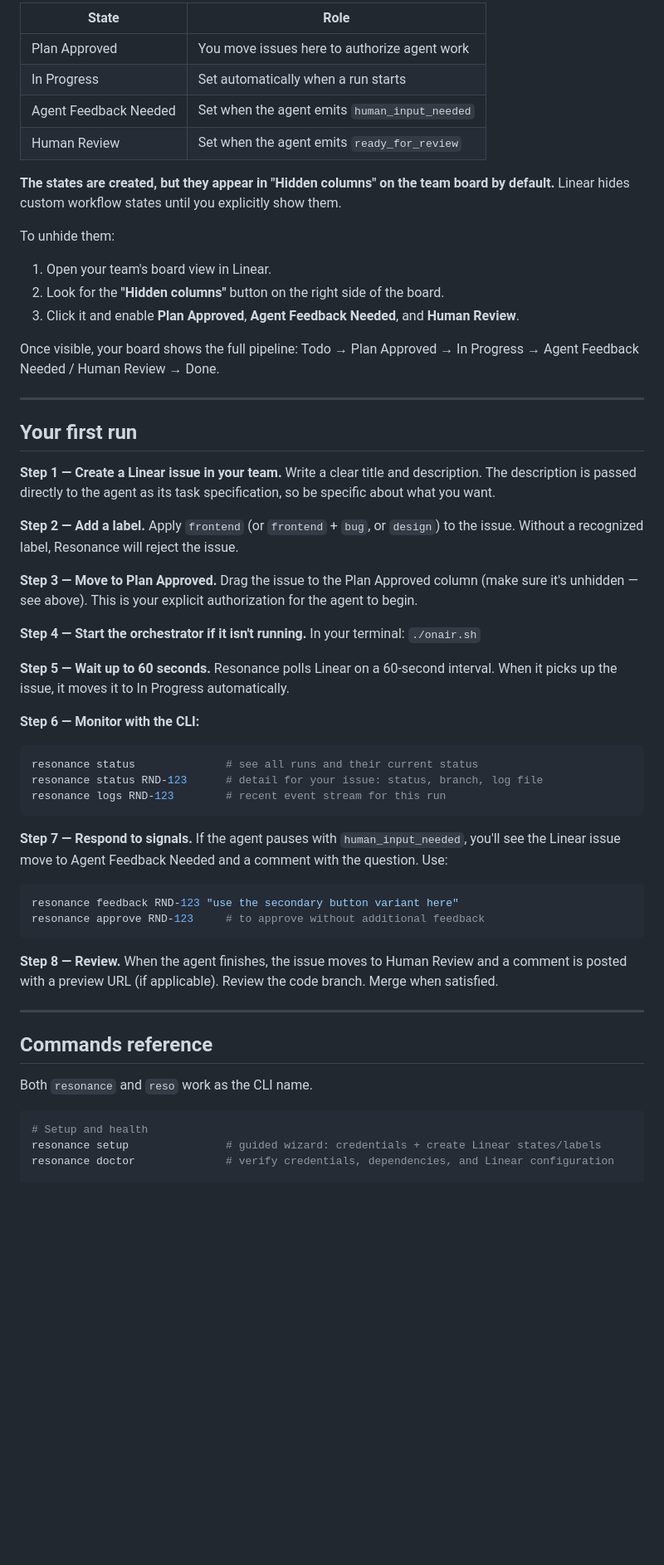
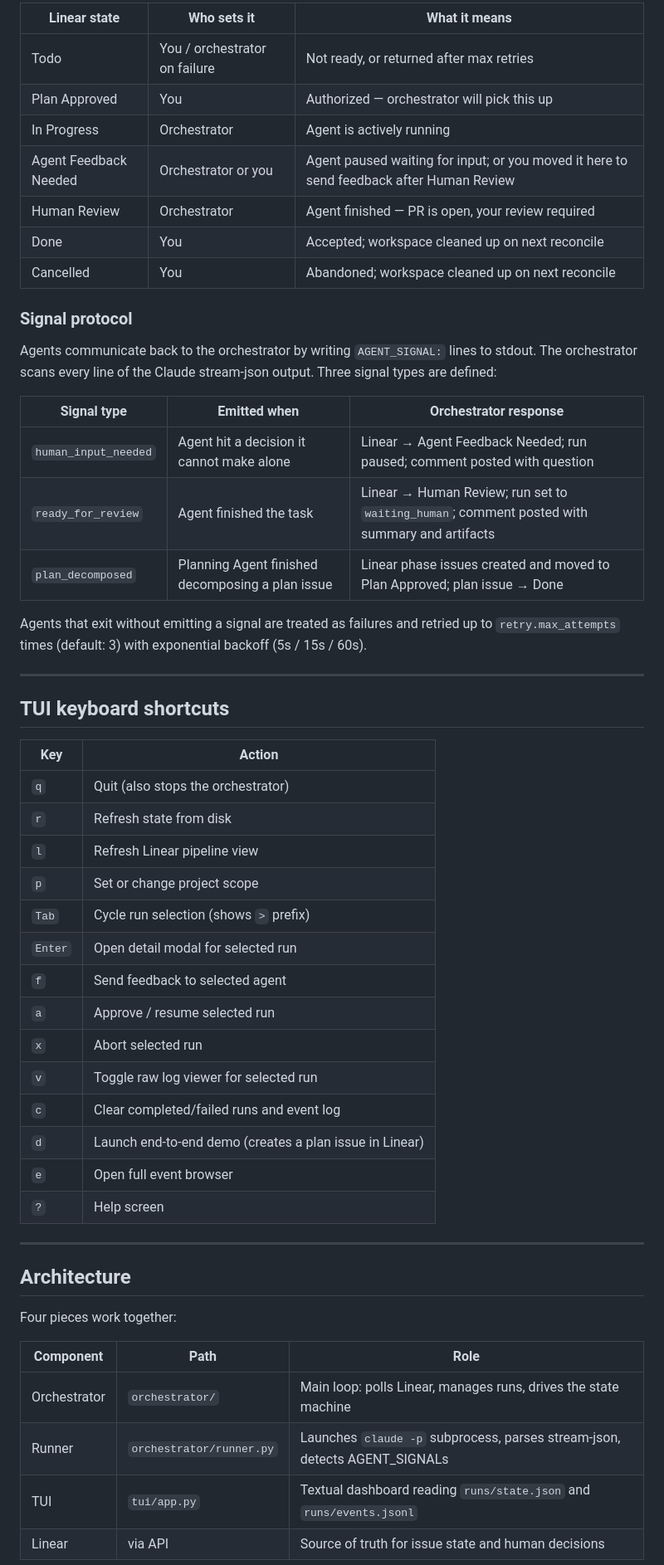
Before and after one commit to cos-QO/resonance, a Markdown page: README.md, the part around one of its changes. Shown at 83% size. Rendered like a GitHub page; blank space fills up the shorter version.

````diff
--- a/README.md
+++ b/README.md
@@ -69,57 +52,57 @@ To remove credentials and clear runtime state: `./setup.sh wipe`
 
-| State | Role |
-|---|---|
-| Plan Approved | You move issues here to authorize agent work |
-| In Progress | Set automatically when a run starts |
-| Agent Feedback Needed | Set when the agent emits `human_input_needed` |
-| Human Review | Set when the agent emits `ready_for_review` |
+| Linear state | Who sets it | What it means |
+|---|---|---|
+| Todo | You / orchestrator on failure | Not ready, or returned after max retries |
+| Plan Approved | You | Authorized — orchestrator will pick this up |
+| In Progress | Orchestrator | Agent is actively running |
+| Agent Feedback Needed | Orchestrator or you | Agent paused waiting for input; or you moved it here to send feedback after Human Review |
+| Human Review | Orchestrator | Agent finished — PR is open, your review required |
+| Done | You | Accepted; workspace cleaned up on next reconcile |
+| Cancelled | You | Abandoned; workspace cleaned up on next reconcile |
 
-**The states are created, but they appear in "Hidden columns" on the team board by default.** Linear hides custom workflow states until you explicitly show them.
+### Signal protocol
 
-To unhide them:
-1. Open your team's board view in Linear.
-2. Look for the **"Hidden columns"** button on the right side of the board.
-3. Click it and enable **Plan Approved**, **Agent Feedback Needed**, and **Human Review**.
+Agents communicate back to the orchestrator by writing `AGENT_SIGNAL:` lines to stdout. The orchestrator scans every line of the Claude stream-json output. Three signal types are defined:
 
-Once visible, your board shows the full pipeline: Todo → Plan Approved → In Progress → Agent Feedback Needed / Human Review → Done.
+| Signal type | Emitted when | Orchestrator response |
+|---|---|---|
+| `human_input_needed` | Agent hit a decision it cannot make alone | Linear → Agent Feedback Needed; run paused; comment posted with question |
+| `ready_for_review` | Agent finished the task | Linear → Human Review; run set to `waiting_human`; comment posted with summary and artifacts |
+| `plan_decomposed` | Planning Agent finished decomposing a plan issue | Linear phase issues created and moved to Plan Approved; plan issue → Done |
+
+Agents that exit without emitting a signal are treated as failures and retried up to `retry.max_attempts` times (default: 3) with exponential backoff (5s / 15s / 60s).
 
 ---
 
-## Your first run
+## TUI keyboard shortcuts
 
-**Step 1 — Create a Linear issue in your team.** Write a clear title and description. The description is passed directly to the agent as its task specification, so be specific about what you want.
-
-**Step 2 — Add a label.** Apply `frontend` (or `frontend` + `bug`, or `design`) to the issue. Without a recognized label, Resonance will reject the issue.
-
-**Step 3 — Move to Plan Approved.** Drag the issue to the Plan Approved column (make sure it's unhidden — see above). This is your explicit authorization for the agent to begin.
-
-**Step 4 — Start the orchestrator if it isn't running.** In your terminal: `./onair.sh`
-
-**Step 5 — Wait up to 60 seconds.** Resonance polls Linear on a 60-second interval. When it picks up the issue, it moves it to In Progress automatically.
-
-**Step 6 — Monitor with the CLI:**
-```bash
-resonance status              # see all runs and their current status
-resonance status RND-123      # detail for your issue: status, branch, log file
-resonance logs RND-123        # recent event stream for this run
-```
-
-**Step 7 — Respond to signals.** If the agent pauses with `human_input_needed`, you'll see the Linear issue move to Agent Feedback Needed and a comment with the question. Use:
-```bash
-resonance feedback RND-123 "use the secondary button variant here"
-resonance approve RND-123     # to approve without additional feedback
-```
-
-**Step 8 — Review.** When the agent finishes, the issue moves to Human Review and a comment is posted with a preview URL (if applicable). Review the code branch. Merge when satisfied.
+| Key | Action |
+|---|---|
+| `q` | Quit (also stops the orchestrator) |
+| `r` | Refresh state from disk |
+| `l` | Refresh Linear pipeline view |
+| `p` | Set or change project scope |
+| `Tab` | Cycle run selection (shows `>` prefix) |
+| `Enter` | Open detail modal for selected run |
+| `f` | Send feedback to selected agent |
+| `a` | Approve / resume selected run |
+| `x` | Abort selected run |
+| `v` | Toggle raw log viewer for selected run |
+| `c` | Clear completed/failed runs and event log |
+| `d` | Launch end-to-end demo (creates a plan issue in Linear) |
+| `e` | Open full event browser |
+| `?` | Help screen |
 
 ---
 
-## Commands reference
+## Architecture
 
-Both `resonance` and `reso` work as the CLI name.
+Four pieces work together:
 
-```bash
-# Setup and health
-resonance setup               # guided wizard: credentials + create Linear states/labels
-resonance doctor              # verify credentials, dependencies, and Linear configuration
+| Component | Path | Role |
+|---|---|---|
+| Orchestrator | `orchestrator/` | Main loop: polls Linear, manages runs, drives the state machine |
+| Runner | `orchestrator/runner.py` | Launches `claude -p` subprocess, parses stream-json, detects AGENT_SIGNALs |
+| TUI | `tui/app.py` | Textual dashboard reading `runs/state.json` and `runs/events.jsonl` |
+| Linear | via API | Source of truth for issue state and human decisions |
 
````
Also changed, not shown: other parts of README.md (+35 -109 lines), docs/how-it-works.md (added, +385 -0 lines).
